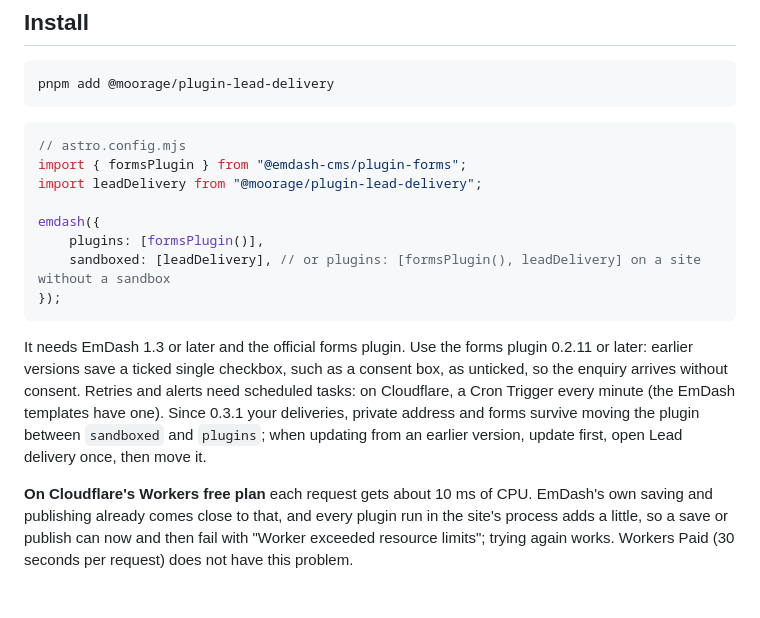
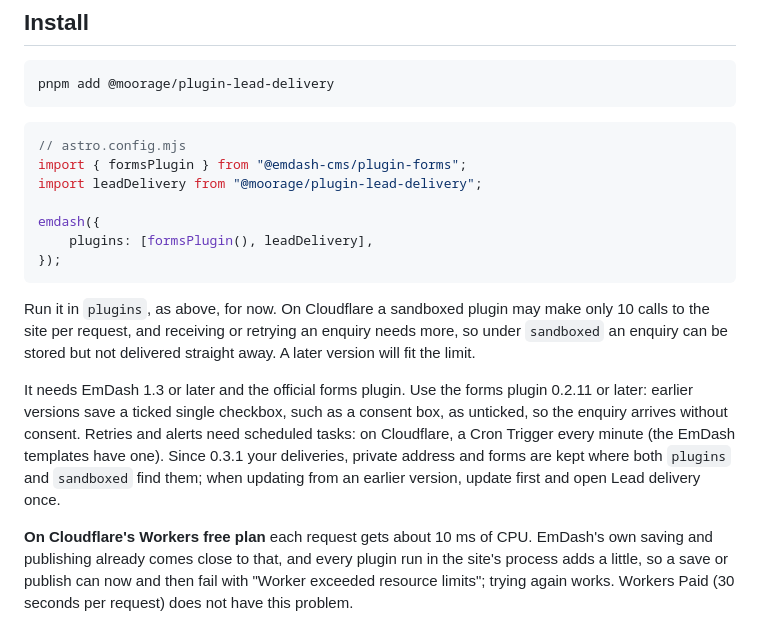
Before and after one commit to moorage-dev/moorage, a Markdown page: packages/plugin-lead-delivery/README.md, the part around the change. GitHub-like rendering; blank space fills up the shorter version.

Commit message:
Tell Lead Delivery users to run it in plugins, not sandboxed, until it fits the sandbox's call limit

````diff
--- a/packages/plugin-lead-delivery/README.md
+++ b/packages/plugin-lead-delivery/README.md
@@ -61,12 +61,13 @@ import { formsPlugin } from "@emdash-cms/plugin-forms";
 import leadDelivery from "@moorage/plugin-lead-delivery";
 
 emdash({
-	plugins: [formsPlugin()],
-	sandboxed: [leadDelivery], // or plugins: [formsPlugin(), leadDelivery] on a site without a sandbox
+	plugins: [formsPlugin(), leadDelivery],
 });
 ```
 
-It needs EmDash 1.3 or later and the official forms plugin. Use the forms plugin 0.2.11 or later: earlier versions save a ticked single checkbox, such as a consent box, as unticked, so the enquiry arrives without consent. Retries and alerts need scheduled tasks: on Cloudflare, a Cron Trigger every minute (the EmDash templates have one). Since 0.3.1 your deliveries, private address and forms survive moving the plugin between `sandboxed` and `plugins`; when updating from an earlier version, update first, open Lead delivery once, then move it.
+Run it in `plugins`, as above, for now. On Cloudflare a sandboxed plugin may make only 10 calls to the site per request, and receiving or retrying an enquiry needs more, so under `sandboxed` an enquiry can be stored but not delivered straight away. A later version will fit the limit.
+
+It needs EmDash 1.3 or later and the official forms plugin. Use the forms plugin 0.2.11 or later: earlier versions save a ticked single checkbox, such as a consent box, as unticked, so the enquiry arrives without consent. Retries and alerts need scheduled tasks: on Cloudflare, a Cron Trigger every minute (the EmDash templates have one). Since 0.3.1 your deliveries, private address and forms are kept where both `plugins` and `sandboxed` find them; when updating from an earlier version, update first and open Lead delivery once.
 
 **On Cloudflare's Workers free plan** each request gets about 10 ms of CPU. EmDash's own saving and publishing already comes close to that, and every plugin run in the site's process adds a little, so a save or publish can now and then fail with "Worker exceeded resource limits"; trying again works. Workers Paid (30 seconds per request) does not have this problem.
 
````
Also changed, not shown: packages/plugin-lead-delivery/CHANGELOG.md (+2 -0 lines), 1 other file.
